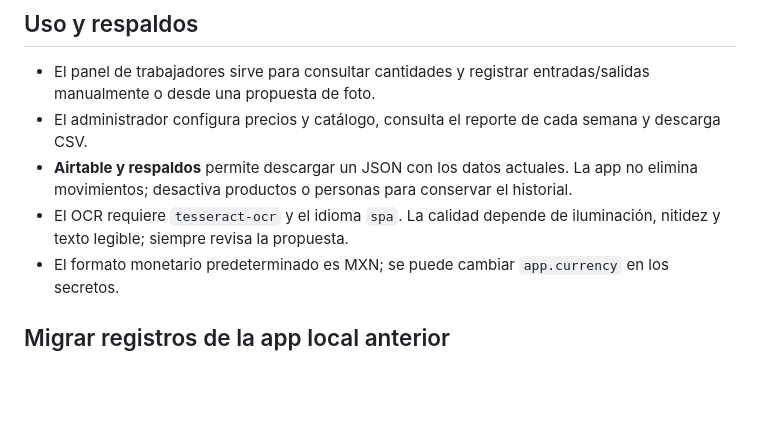
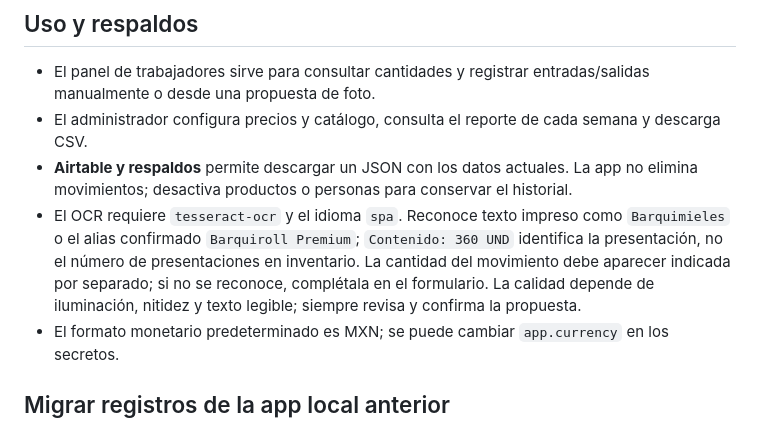
Before and after one commit to prufjorge0-cmyk/almacen-con-scnaer, a Markdown page: README.md, the part around the change. Drawn GitHub-style; blank space fills up the shorter version.

Commit message:
Improve OCR parsing for Barquiroll 360 labels

```diff
--- a/README.md
+++ b/README.md
@@ -88,7 +88,7 @@ Si pierdes el acceso de administrador, configura un usuario y una contraseña te
 - El panel de trabajadores sirve para consultar cantidades y registrar entradas/salidas manualmente o desde una propuesta de foto.
 - El administrador configura precios y catálogo, consulta el reporte de cada semana y descarga CSV.
 - **Airtable y respaldos** permite descargar un JSON con los datos actuales. La app no elimina movimientos; desactiva productos o personas para conservar el historial.
-- El OCR requiere `tesseract-ocr` y el idioma `spa`. La calidad depende de iluminación, nitidez y texto legible; siempre revisa la propuesta.
+- El OCR requiere `tesseract-ocr` y el idioma `spa`. Reconoce texto impreso como `Barquimieles` o el alias confirmado `Barquiroll Premium`; `Contenido: 360 UND` identifica la presentación, no el número de presentaciones en inventario. La cantidad del movimiento debe aparecer indicada por separado; si no se reconoce, complétala en el formulario. La calidad depende de iluminación, nitidez y texto legible; siempre revisa y confirma la propuesta.
 - El formato monetario predeterminado es MXN; se puede cambiar `app.currency` en los secretos.
 
 ## Migrar registros de la app local anterior
```
